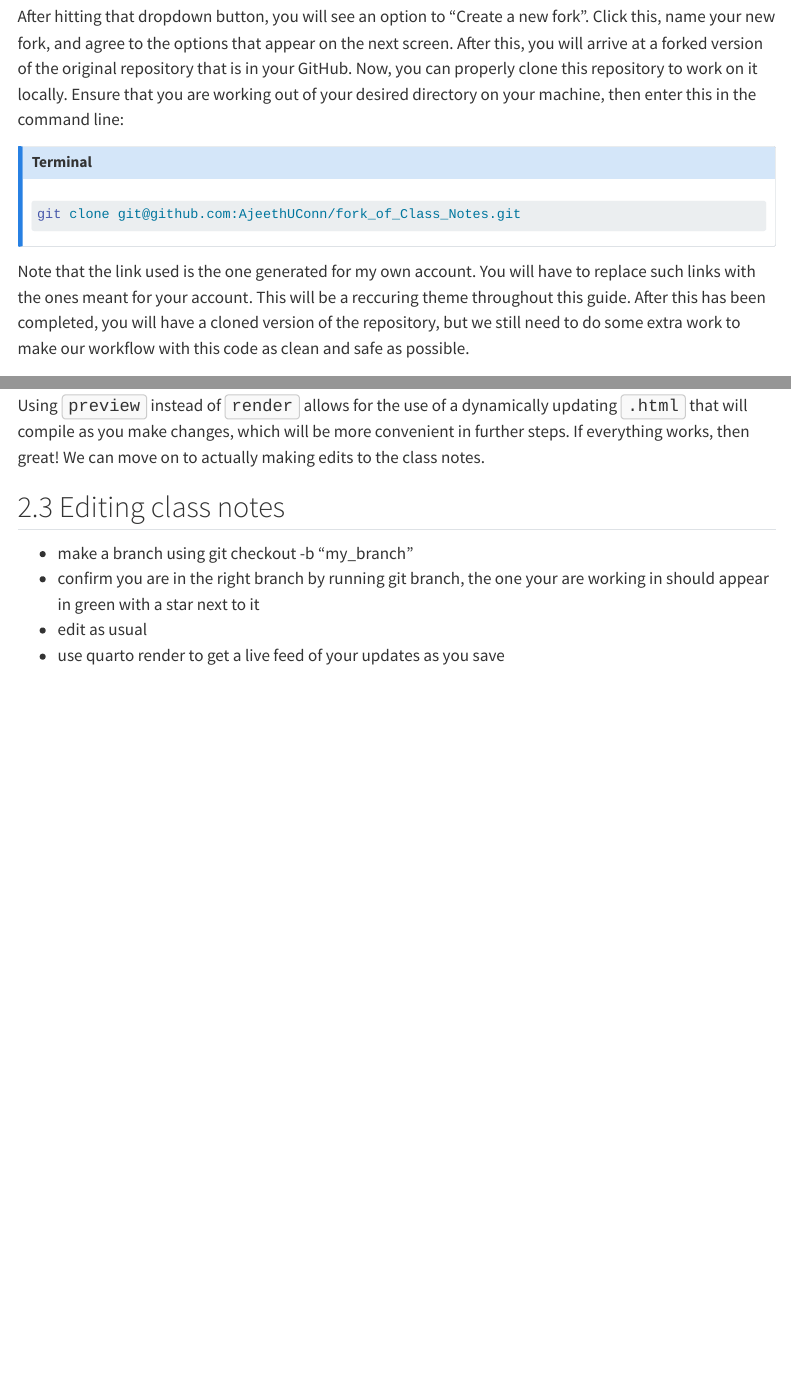
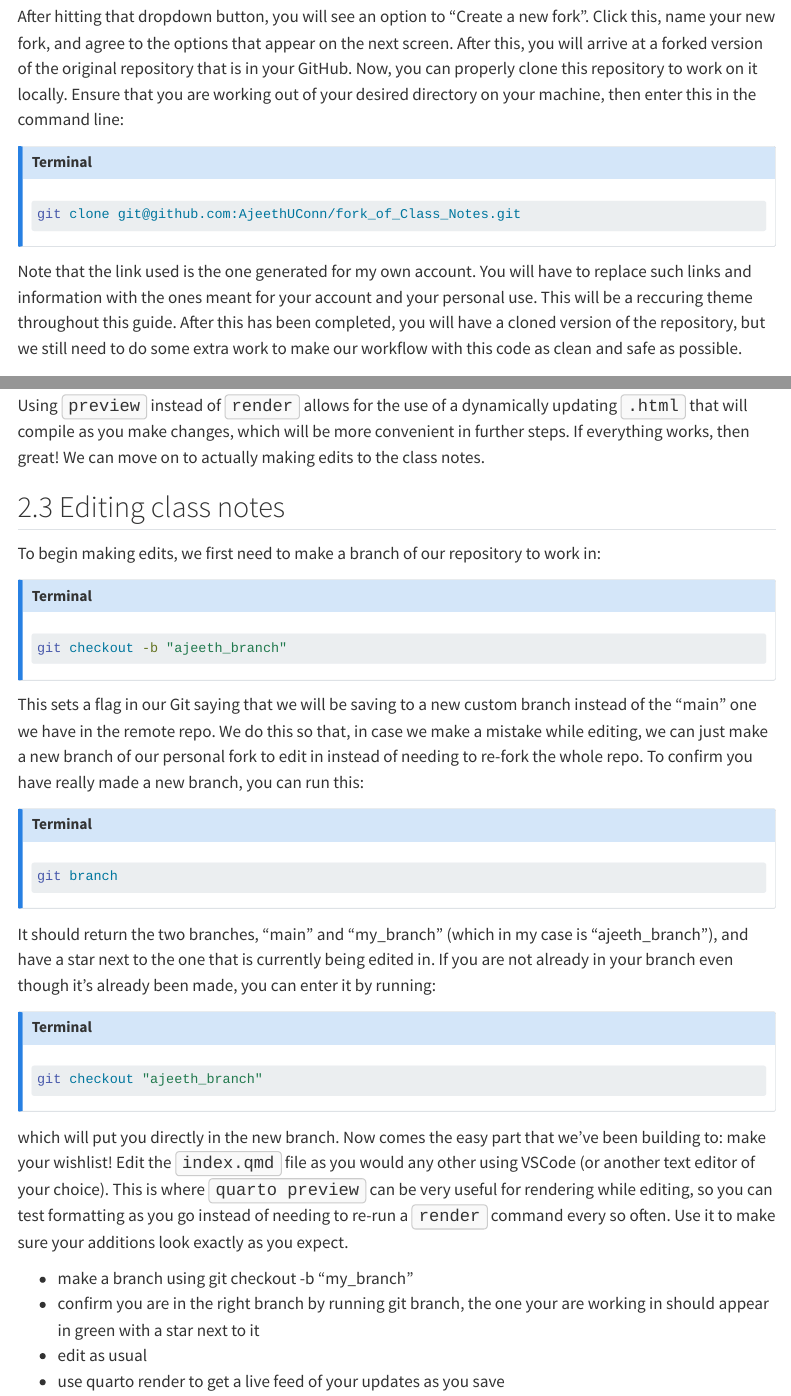
Before and after one commit to ids25s/2-contributing-to-class-notes-AjeethUConn, a Quarto document (Assignment2.qmd): the page in a window 1100 px wide, from 1370 px down, and a second part further down, joined at a grey line. Rendered offline with R 4.5, knitr and Pandoc in place of Quarto, with nearby package versions; the code chunks are not run, so their results and figures are left out; menus at the side of the page are left out.

Commit message:
Added content for 2nd section of Exercise 3

````diff
--- a/Assignment2.qmd
+++ b/Assignment2.qmd
@@ -93,10 +93,11 @@ git clone git@github.com:AjeethUConn/fork_of_Class_Notes.git
 :::
 
 Note that the link used is the one generated for my own account. You will have
-to replace such links with the ones meant for your account. This will be a
-reccuring theme throughout this guide. After this has been completed, you will
-have a cloned version of the repository, but we still need to do some extra work
-to make our workflow with this code as clean and safe as possible.
+to replace such links and information with the ones meant for your account and
+your personal use. This will be a reccuring theme throughout this guide. After
+this has been completed, you will have a cloned version of the repository, but
+we still need to do some extra work to make our workflow with this code as clean
+and safe as possible.
 
 ## Setting up local editing
 
@@ -173,6 +174,51 @@ We can move on to actually making edits to the class notes.
 
 ## Editing class notes
 
+To begin making edits, we first need to make a branch of our repository to work
+in:
+
+::: { .callout-note title="Terminal" }
+```{bash}
+git checkout -b "ajeeth_branch"
+```
+:::
+
+This sets a flag in our Git saying that we will be saving to a new custom branch
+instead of the "main" one we have in the remote repo. We do this so that, in
+case we make a mistake while editing, we can just make a new branch of our
+personal fork to edit in instead of needing to re-fork the whole repo. To
+confirm you have really made a new branch, you can run this:
+
+::: { .callout-note title="Terminal" }
+```{bash}
+git branch
+```
+:::
+
+It should return the two branches, "main" and "my_branch" (which in my case is
+"ajeeth_branch"), and have a star next to the one that is currently being edited
+in. If you are not already in your branch even though it's already been made,
+you can enter it by running:
+
+::: { .callout-note title="Terminal" }
+```{bash}
+git checkout "ajeeth_branch"
+```
+:::
+
+which will put you directly in the new branch. Now comes the easy part that
+we've been building to: make your wishlist! Edit the <span style="border: 1px
+solid #ccc; background-color: #f9f9f9; padding: 2px 6px; border-radius: 4px;
+font-family: monospace;">index.qmd</span> file as you would any other using
+VSCode (or another text editor of your choice). This is where <span
+style="border: 1px solid #ccc; background-color: #f9f9f9; padding: 2px 6px;
+border-radius: 4px; font-family: monospace;">quarto preview</span> can be very
+useful for rendering while editing, so you can test formatting as you go instead
+of needing to re-run a <span style="border: 1px solid #ccc; background-color:
+#f9f9f9; padding: 2px 6px; border-radius: 4px; font-family:
+monospace;">render</span> command every so often. Use it to make sure your
+additions look exactly as you expect.
+
 - make a branch using git checkout -b "my_branch"
 - confirm you are in the right branch by running git branch, the one your are working in should appear in green with a star next to it
 - edit as usual
````
